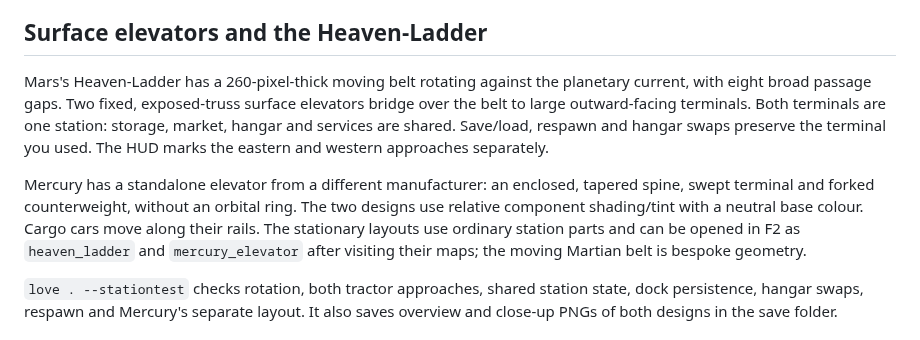
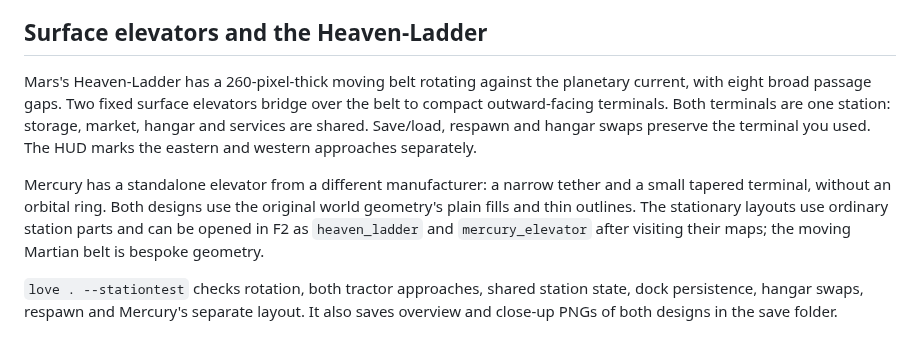
Before and after one commit to stevegalaxius/Threshold, a Markdown page: README.md, the part around the change. GitHub-like rendering.

Commit message:
Simplify infrastructure art and animate rings in highway views

```diff
--- a/README.md
+++ b/README.md
@@ -57,16 +57,15 @@ file) onto `love.exe`.
 ## Surface elevators and the Heaven-Ladder
 
 Mars's Heaven-Ladder has a 260-pixel-thick moving belt rotating against the
-planetary current, with eight broad passage gaps. Two fixed, exposed-truss
-surface elevators bridge over the belt to large outward-facing terminals.
+planetary current, with eight broad passage gaps. Two fixed
+surface elevators bridge over the belt to compact outward-facing terminals.
 Both terminals are one station: storage, market, hangar and services are shared.
 Save/load, respawn and hangar swaps preserve the terminal you used. The HUD
 marks the eastern and western approaches separately.
 
-Mercury has a standalone elevator from a different manufacturer: an enclosed,
-tapered spine, swept terminal and forked counterweight, without an orbital ring.
-The two designs use relative component shading/tint with a neutral base colour.
-Cargo cars move along their rails. The stationary layouts use ordinary station
+Mercury has a standalone elevator from a different manufacturer: a narrow tether
+and a small tapered terminal, without an orbital ring. Both designs use the
+original world geometry's plain fills and thin outlines. The stationary layouts use ordinary station
 parts and can be opened in F2 as `heaven_ladder` and `mercury_elevator` after
 visiting their maps; the moving Martian belt is bespoke geometry.
 
```
Also changed, not shown: docs/station-art/README.md (+3 -3 lines), docs/station-art/mars-elevator-terminal.png, docs/station-art/mars-ring-overview.png, docs/station-art/mercury-elevator-overview.png, docs/station-art/mercury-elevator-terminal.png, 5 other files.
